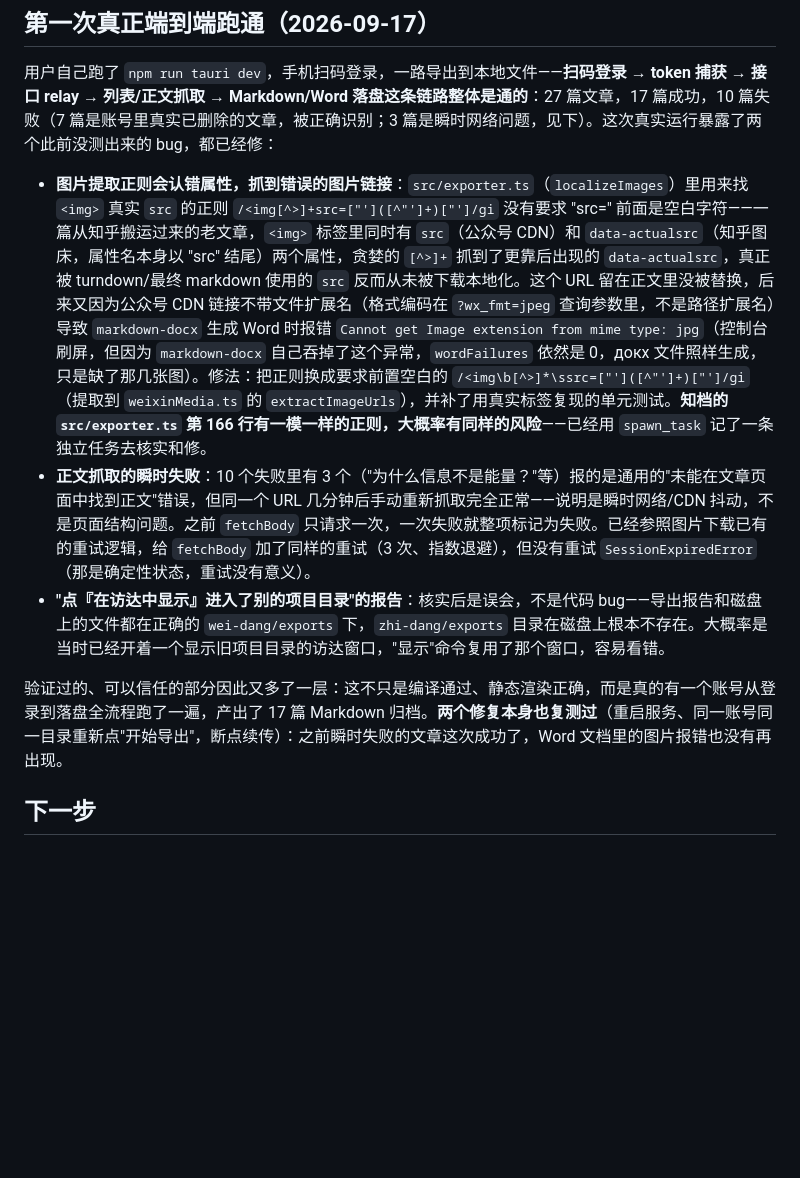
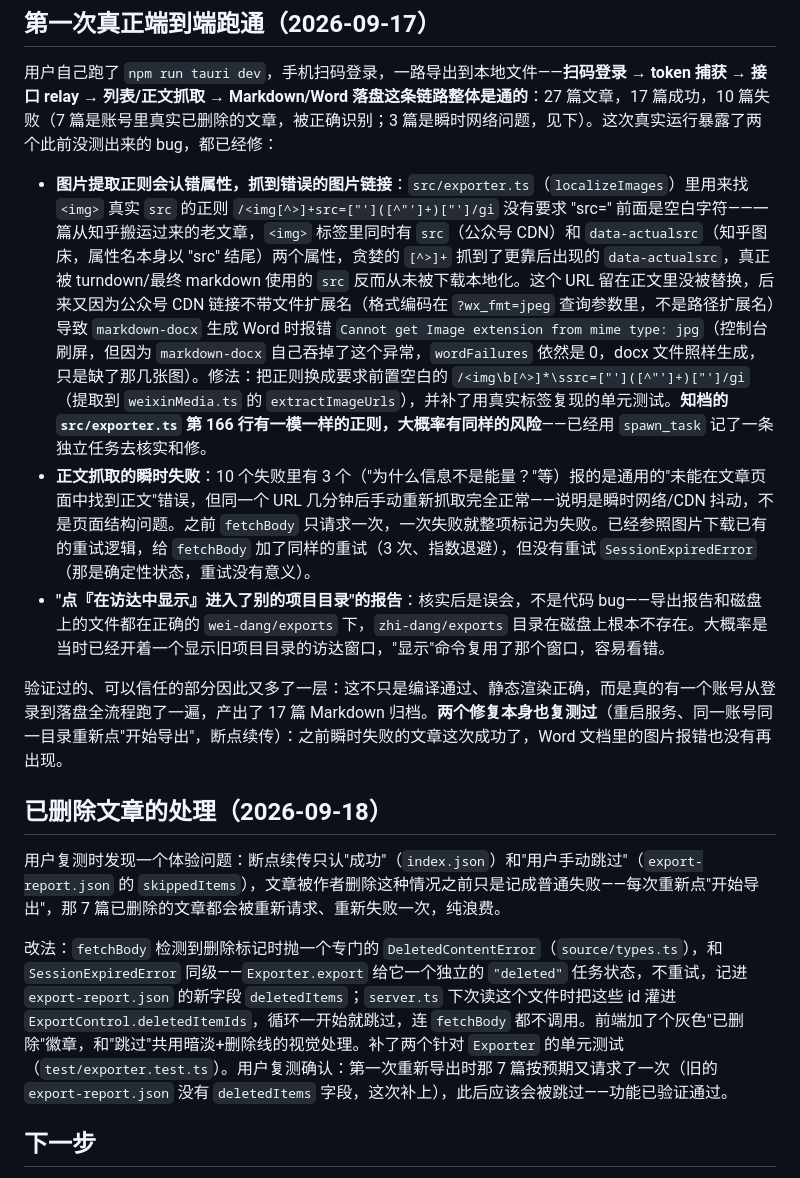
Before and after one commit to zhangyingfeng/wei-dang, a Markdown page: docs/DESIGN.md, the part around the change. Drawn GitHub-style; blank space fills up the shorter version.

Commit message:
记录已删除文章标记功能的复测结果
用户确认：重新导出时已删除文章按预期又请求了一次（旧的
export-report.json 还没有 deletedItems 字段），此后应该会被跳过。
顺手修了前面一处 docx 手误打成"докx"的笔误。

Co-Authored-By: Claude Sonnet 5 <noreply@anthropic.com>

```diff
--- a/docs/DESIGN.md
+++ b/docs/DESIGN.md
@@ -61,11 +61,17 @@
 
 用户自己跑了 `npm run tauri dev`，手机扫码登录，一路导出到本地文件——**扫码登录 → token 捕获 → 接口 relay → 列表/正文抓取 → Markdown/Word 落盘这条链路整体是通的**：27 篇文章，17 篇成功，10 篇失败（7 篇是账号里真实已删除的文章，被正确识别；3 篇是瞬时网络问题，见下）。这次真实运行暴露了两个此前没测出来的 bug，都已经修：
 
-- **图片提取正则会认错属性，抓到错误的图片链接**：`src/exporter.ts`（`localizeImages`）里用来找 `<img>` 真实 `src` 的正则 `/<img[^>]+src=["']([^"']+)["']/gi` 没有要求 "src=" 前面是空白字符——一篇从知乎搬运过来的老文章，`<img>` 标签里同时有 `src`（公众号 CDN）和 `data-actualsrc`（知乎图床，属性名本身以 "src" 结尾）两个属性，贪婪的 `[^>]+` 抓到了更靠后出现的 `data-actualsrc`，真正被 turndown/最终 markdown 使用的 `src` 反而从未被下载本地化。这个 URL 留在正文里没被替换，后来又因为公众号 CDN 链接不带文件扩展名（格式编码在 `?wx_fmt=jpeg` 查询参数里，不是路径扩展名）导致 `markdown-docx` 生成 Word 时报错 `Cannot get Image extension from mime type: jpg`（控制台刷屏，但因为 `markdown-docx` 自己吞掉了这个异常，`wordFailures` 依然是 0，докx 文件照样生成，只是缺了那几张图）。修法：把正则换成要求前置空白的 `/<img\b[^>]*\ssrc=["']([^"']+)["']/gi`（提取到 `weixinMedia.ts` 的 `extractImageUrls`），并补了用真实标签复现的单元测试。**知档的 `src/exporter.ts` 第 166 行有一模一样的正则，大概率有同样的风险**——已经用 `spawn_task` 记了一条独立任务去核实和修。
+- **图片提取正则会认错属性，抓到错误的图片链接**：`src/exporter.ts`（`localizeImages`）里用来找 `<img>` 真实 `src` 的正则 `/<img[^>]+src=["']([^"']+)["']/gi` 没有要求 "src=" 前面是空白字符——一篇从知乎搬运过来的老文章，`<img>` 标签里同时有 `src`（公众号 CDN）和 `data-actualsrc`（知乎图床，属性名本身以 "src" 结尾）两个属性，贪婪的 `[^>]+` 抓到了更靠后出现的 `data-actualsrc`，真正被 turndown/最终 markdown 使用的 `src` 反而从未被下载本地化。这个 URL 留在正文里没被替换，后来又因为公众号 CDN 链接不带文件扩展名（格式编码在 `?wx_fmt=jpeg` 查询参数里，不是路径扩展名）导致 `markdown-docx` 生成 Word 时报错 `Cannot get Image extension from mime type: jpg`（控制台刷屏，但因为 `markdown-docx` 自己吞掉了这个异常，`wordFailures` 依然是 0，docx 文件照样生成，只是缺了那几张图）。修法：把正则换成要求前置空白的 `/<img\b[^>]*\ssrc=["']([^"']+)["']/gi`（提取到 `weixinMedia.ts` 的 `extractImageUrls`），并补了用真实标签复现的单元测试。**知档的 `src/exporter.ts` 第 166 行有一模一样的正则，大概率有同样的风险**——已经用 `spawn_task` 记了一条独立任务去核实和修。
 - **正文抓取的瞬时失败**：10 个失败里有 3 个（"为什么信息不是能量？"等）报的是通用的"未能在文章页面中找到正文"错误，但同一个 URL 几分钟后手动重新抓取完全正常——说明是瞬时网络/CDN 抖动，不是页面结构问题。之前 `fetchBody` 只请求一次，一次失败就整项标记为失败。已经参照图片下载已有的重试逻辑，给 `fetchBody` 加了同样的重试（3 次、指数退避），但没有重试 `SessionExpiredError`（那是确定性状态，重试没有意义）。
 - **"点『在访达中显示』进入了别的项目目录"的报告**：核实后是误会，不是代码 bug——导出报告和磁盘上的文件都在正确的 `wei-dang/exports` 下，`zhi-dang/exports` 目录在磁盘上根本不存在。大概率是当时已经开着一个显示旧项目目录的访达窗口，"显示"命令复用了那个窗口，容易看错。
 
 验证过的、可以信任的部分因此又多了一层：这不只是编译通过、静态渲染正确，而是真的有一个账号从登录到落盘全流程跑了一遍，产出了 17 篇 Markdown 归档。**两个修复本身也复测过**（重启服务、同一账号同一目录重新点"开始导出"，断点续传）：之前瞬时失败的文章这次成功了，Word 文档里的图片报错也没有再出现。
+
+## 已删除文章的处理（2026-09-18）
+
+用户复测时发现一个体验问题：断点续传只认"成功"（`index.json`）和"用户手动跳过"（`export-report.json` 的 `skippedItems`），文章被作者删除这种情况之前只是记成普通失败——每次重新点"开始导出"，那 7 篇已删除的文章都会被重新请求、重新失败一次，纯浪费。
+
+改法：`fetchBody` 检测到删除标记时抛一个专门的 `DeletedContentError`（`source/types.ts`），和 `SessionExpiredError` 同级——`Exporter.export` 给它一个独立的 `"deleted"` 任务状态，不重试，记进 `export-report.json` 的新字段 `deletedItems`；`server.ts` 下次读这个文件时把这些 id 灌进 `ExportControl.deletedItemIds`，循环一开始就跳过，连 `fetchBody` 都不调用。前端加了个灰色"已删除"徽章，和"跳过"共用暗淡+删除线的视觉处理。补了两个针对 `Exporter` 的单元测试（`test/exporter.test.ts`）。用户复测确认：第一次重新导出时那 7 篇按预期又请求了一次（旧的 `export-report.json` 没有 `deletedItems` 字段，这次补上），此后应该会被跳过——功能已验证通过。
 
 ## 下一步
 
```
